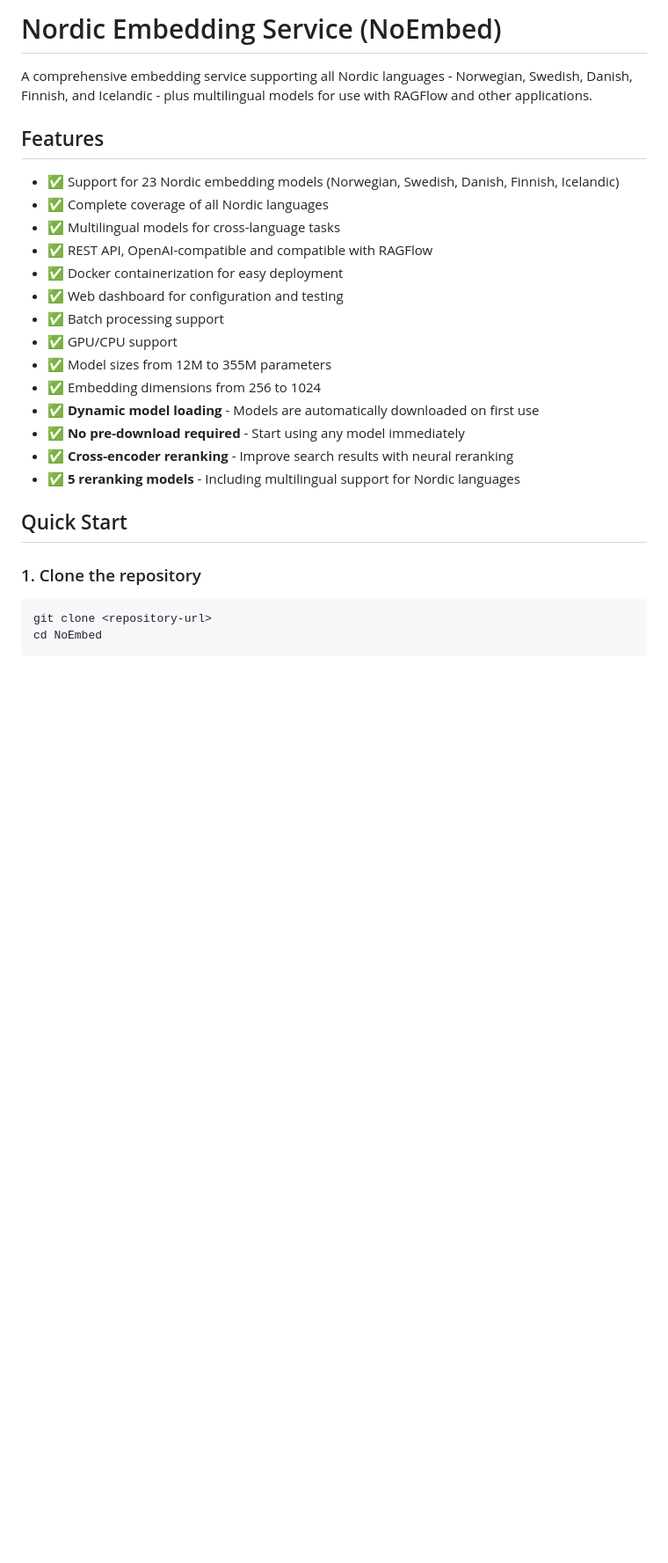
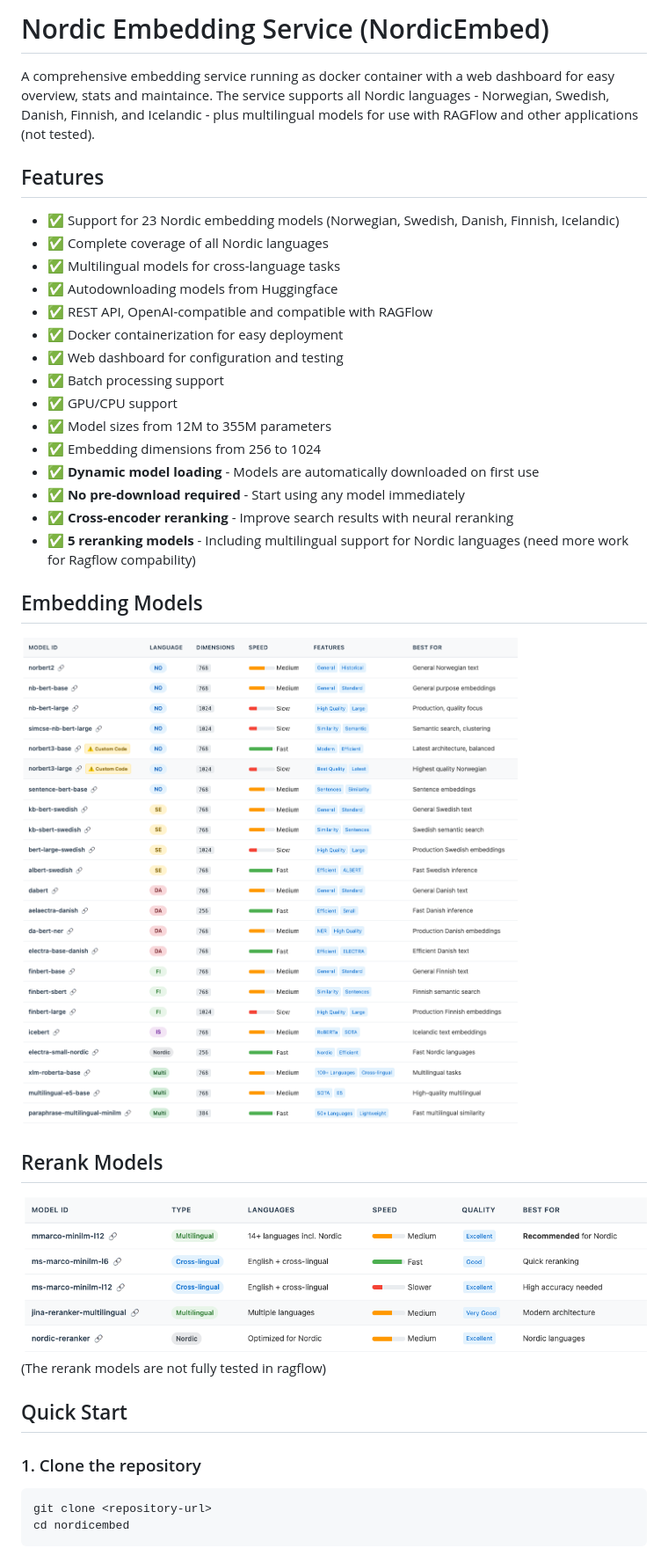
Before and after one commit to baardove/nordicembed, a Markdown page: README.md, the part around the change printed below. Shown: that part at 88% size. GitHub-like rendering; pictures changed too: images/embed_models.png (added), images/rerank_models.png (added); blank space fills up the shorter version.

````diff
--- a/README.md
+++ b/README.md
@@ -1,12 +1,13 @@
-# Nordic Embedding Service (NoEmbed)
+# Nordic Embedding Service (NordicEmbed)
 
-A comprehensive embedding service supporting all Nordic languages - Norwegian, Swedish, Danish, Finnish, and Icelandic - plus multilingual models for use with RAGFlow and other applications.
+A comprehensive embedding service running as docker container with a web dashboard for easy overview, stats and maintaince. The service supports all Nordic languages - Norwegian, Swedish, Danish, Finnish, and Icelandic - plus multilingual models for use with RAGFlow and other applications (not tested).
 
 ## Features
 
 - ✅ Support for 23 Nordic embedding models (Norwegian, Swedish, Danish, Finnish, Icelandic)
 - ✅ Complete coverage of all Nordic languages
 - ✅ Multilingual models for cross-language tasks
+- ✅ Autodownloading models from Huggingface
 - ✅ REST API, OpenAI-compatible and compatible with RAGFlow
 - ✅ Docker containerization for easy deployment
 - ✅ Web dashboard for configuration and testing
@@ -17,12 +18,25 @@ A comprehensive embedding service supporting all Nordic languages - Norwegian, S
 - ✅ **Dynamic model loading** - Models are automatically downloaded on first use
 - ✅ **No pre-download required** - Start using any model immediately
 - ✅ **Cross-encoder reranking** - Improve search results with neural reranking
-- ✅ **5 reranking models** - Including multilingual support for Nordic languages
+- ✅ **5 reranking models** - Including multilingual support for Nordic languages (need more work for Ragflow compability)
+
+
+## Embedding Models
+
+![Embedded models](images/embed_models.png)
+
+
+## Rerank Models
+
+![Rerank models](images/rerank_models.png)
+(The rerank models are not fully tested in ragflow)
+
 
 ## Quick Start
+
 
 ### 1. Clone the repository
 ```bash
 git clone <repository-url>
-cd NoEmbed
+cd nordicembed
 ```
````
Also changed, not shown: other parts of README.md (+29 -2 lines).
